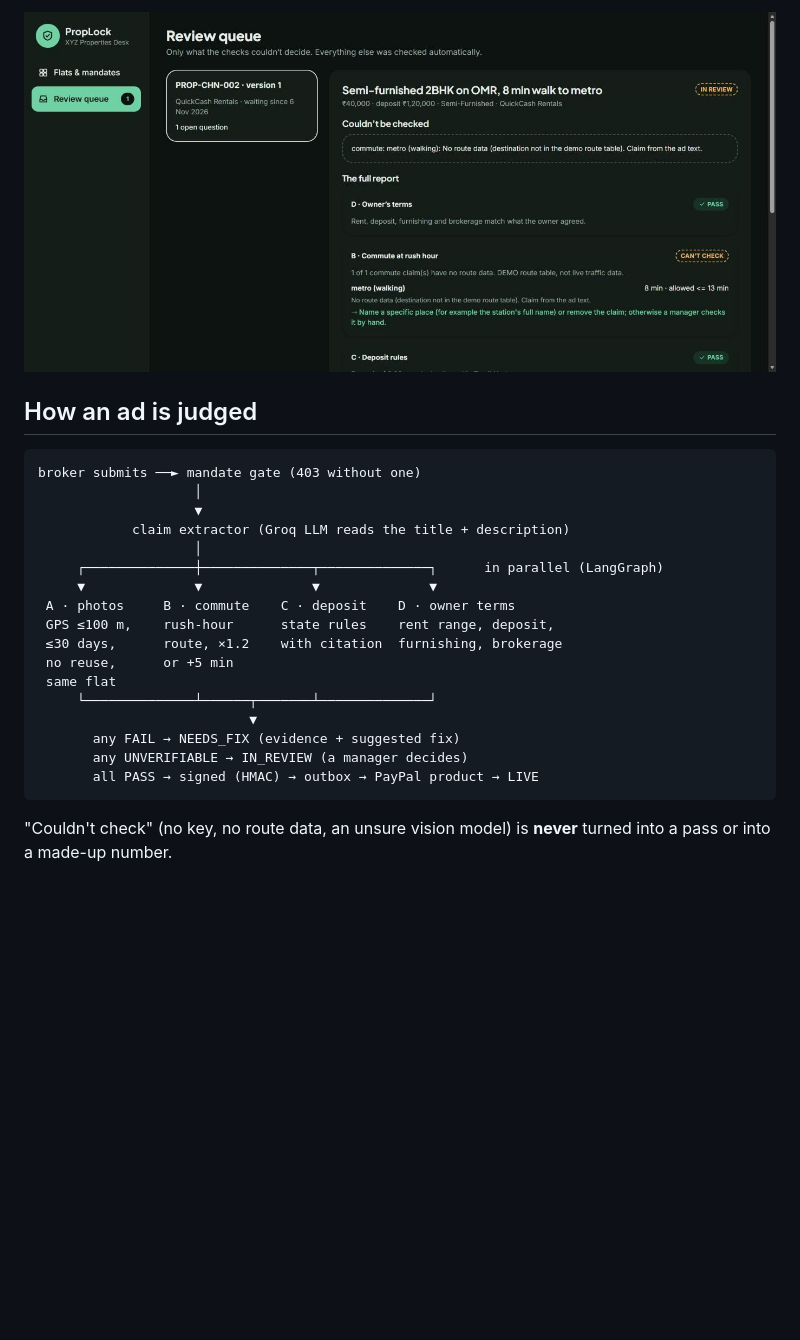
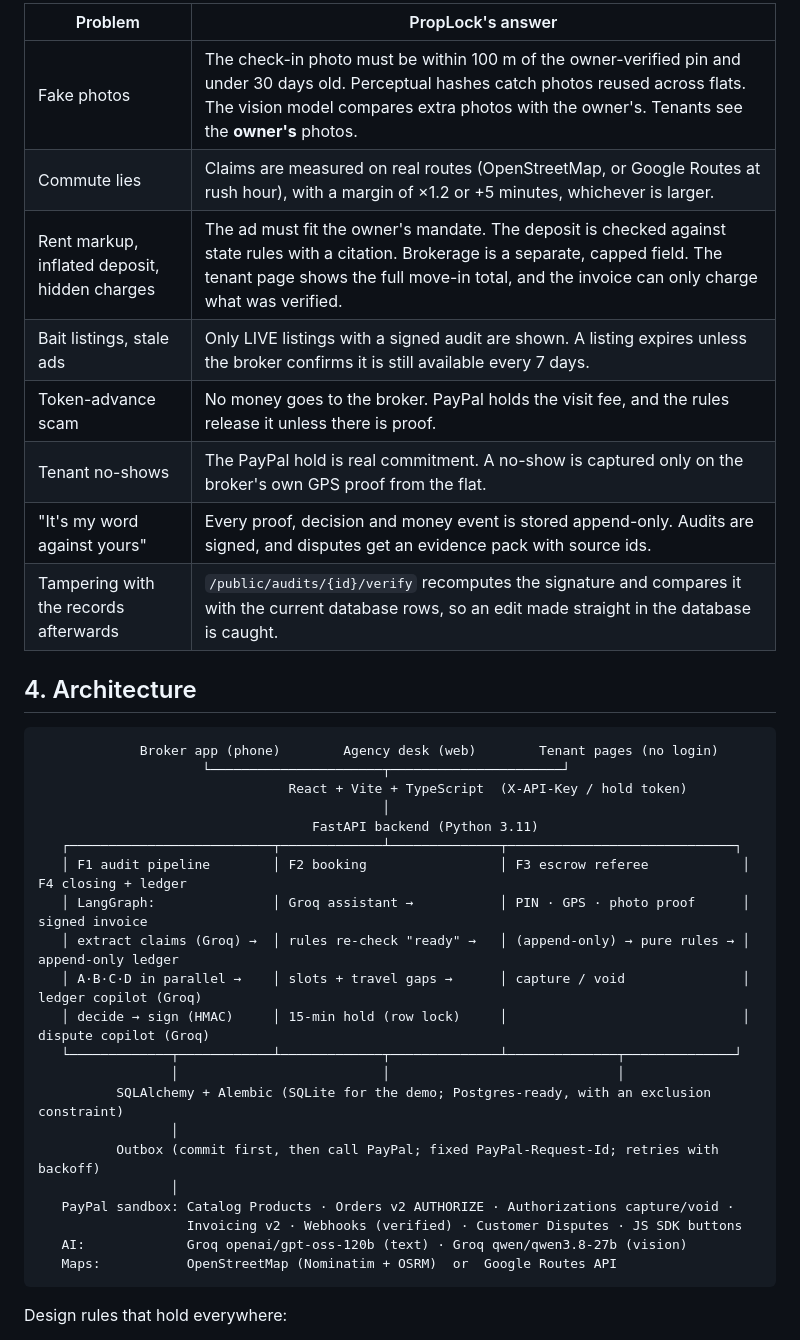
Before and after one commit to danishjk2156/Proplock-AI, a Markdown page: README.md, the part around one of its changes. Drawn GitHub-style; blank space fills up the shorter version.

````diff
--- a/README.md
+++ b/README.md
@@ -27,27 +69,40 @@ Step-by-step build notes: [docs/BUILD_LOG.md](docs/BUILD_LOG.md).
 
-![Manager: review queue](docs/screenshots/manager-reviews.jpg)
+| Problem | PropLock's answer |
+|---|---|
+| Fake photos | The check-in photo must be within 100 m of the owner-verified pin and under 30 days old. Perceptual hashes catch photos reused across flats. The vision model compares extra photos with the owner's. Tenants see the **owner's** photos. |
+| Commute lies | Claims are measured on real routes (OpenStreetMap, or Google Routes at rush hour), with a margin of ×1.2 or +5 minutes, whichever is larger. |
+| Rent markup, inflated deposit, hidden charges | The ad must fit the owner's mandate. The deposit is checked against state rules with a citation. Brokerage is a separate, capped field. The tenant page shows the full move-in total, and the invoice can only charge what was verified. |
+| Bait listings, stale ads | Only LIVE listings with a signed audit are shown. A listing expires unless the broker confirms it is still available every 7 days. |
+| Token-advance scam | No money goes to the broker. PayPal holds the visit fee, and the rules release it unless there is proof. |
+| Tenant no-shows | The PayPal hold is real commitment. A no-show is captured only on the broker's own GPS proof from the flat. |
+| "It's my word against yours" | Every proof, decision and money event is stored append-only. Audits are signed, and disputes get an evidence pack with source ids. |
+| Tampering with the records afterwards | `/public/audits/{id}/verify` recomputes the signature and compares it with the current database rows, so an edit made straight in the database is caught. |
 
-## How an ad is judged
+## 4. Architecture
 
 ```text
-broker submits ──► mandate gate (403 without one)
-                    │
-                    ▼
-            claim extractor (Groq LLM reads the title + description)
-                    │
-     ┌──────────────┼──────────────┬──────────────┐      in parallel (LangGraph)
-     ▼              ▼              ▼              ▼
- A · photos     B · commute    C · deposit    D · owner terms
- GPS ≤100 m,    rush-hour      state rules    rent range, deposit,
- ≤30 days,      route, ×1.2    with citation  furnishing, brokerage
- no reuse,      or +5 min
- same flat
-     └──────────────┴──────┬───────┴──────────────┘
-                           ▼
-       any FAIL → NEEDS_FIX (evidence + suggested fix)
-       any UNVERIFIABLE → IN_REVIEW (a manager decides)
-       all PASS → signed (HMAC) → outbox → PayPal product → LIVE
+             Broker app (phone)        Agency desk (web)        Tenant pages (no login)
+                     └──────────────────────┬──────────────────────┘
+                                React + Vite + TypeScript  (X-API-Key / hold token)
+                                            │
+                                   FastAPI backend (Python 3.11)
+   ┌──────────────────────────┬─────────────┴──────────────┬─────────────────────────────┐
+   │ F1 audit pipeline        │ F2 booking                 │ F3 escrow referee            │ F4 closing + ledger
+   │ LangGraph:               │ Groq assistant →           │ PIN · GPS · photo proof      │ signed invoice
+   │ extract claims (Groq) →  │ rules re-check "ready" →   │ (append-only) → pure rules → │ append-only ledger
+   │ A·B·C·D in parallel →    │ slots + travel gaps →      │ capture / void               │ ledger copilot (Groq)
+   │ decide → sign (HMAC)     │ 15-min hold (row lock)     │                              │ dispute copilot (Groq)
+   └─────────────┬────────────┴─────────────┬──────────────┴──────────────┬──────────────┘
+                 │                          │                             │
+          SQLAlchemy + Alembic (SQLite for the demo; Postgres-ready, with an exclusion constraint)
+                 │
+          Outbox (commit first, then call PayPal; fixed PayPal-Request-Id; retries with backoff)
+                 │
+   PayPal sandbox: Catalog Products · Orders v2 AUTHORIZE · Authorizations capture/void ·
+                   Invoicing v2 · Webhooks (verified) · Customer Disputes · JS SDK buttons
+   AI:             Groq openai/gpt-oss-120b (text) · Groq qwen/qwen3.8-27b (vision)
+   Maps:           OpenStreetMap (Nominatim + OSRM)  or  Google Routes API
 ```
 
-"Couldn't check" (no key, no route data, an unsure vision model) is **never** turned into a pass or into a made-up number.
+Design rules that hold everywhere:
 
````
Also changed, not shown: other parts of README.md (+190 -214 lines), docs/screenshots/devpost/01-landing.png (added), docs/screenshots/devpost/02-booking-assistant.png (added), docs/screenshots/devpost/03-door-pin.png (added), docs/screenshots/devpost/04-visit-calendar.png (added), docs/screenshots/devpost/05-money-ledger.png (added).
